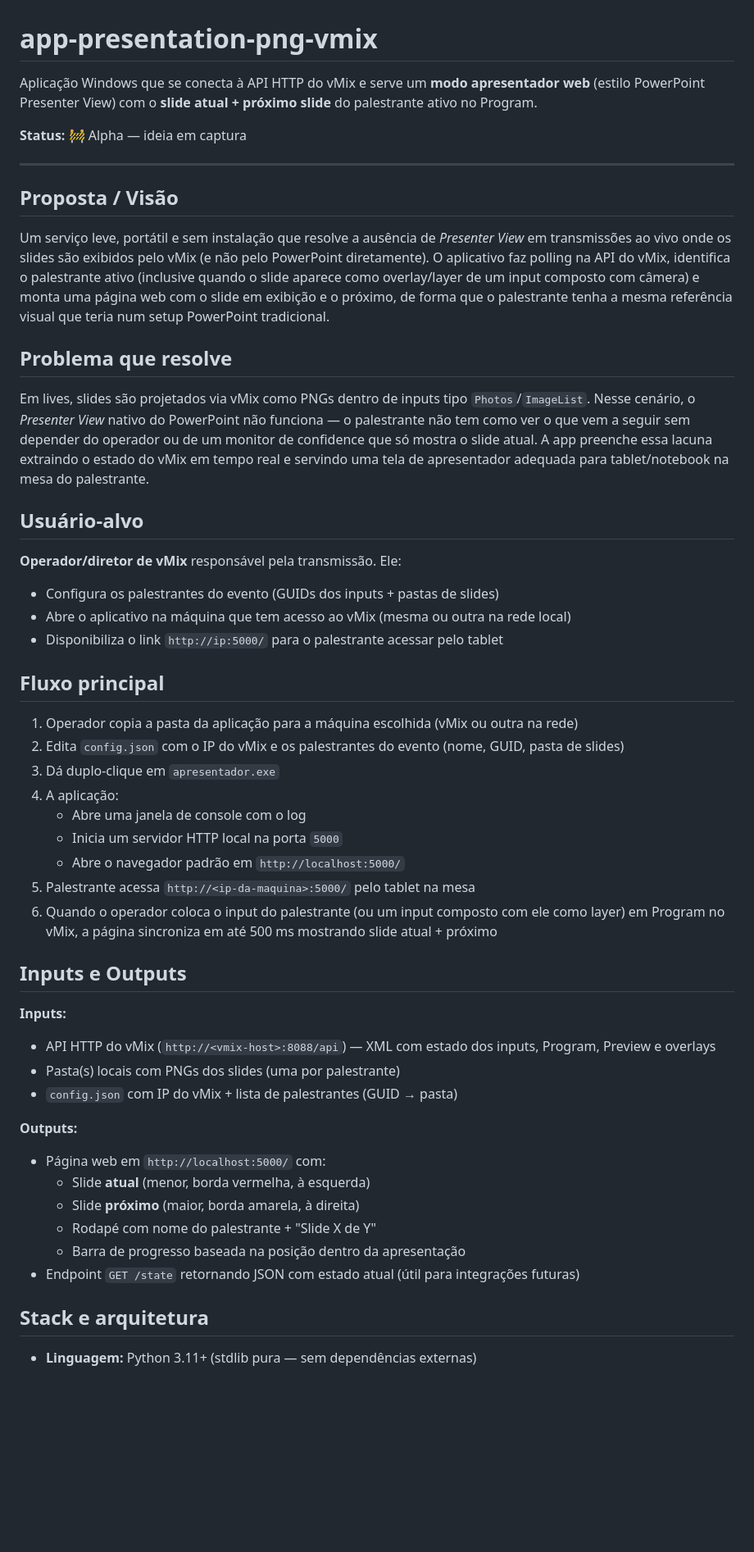
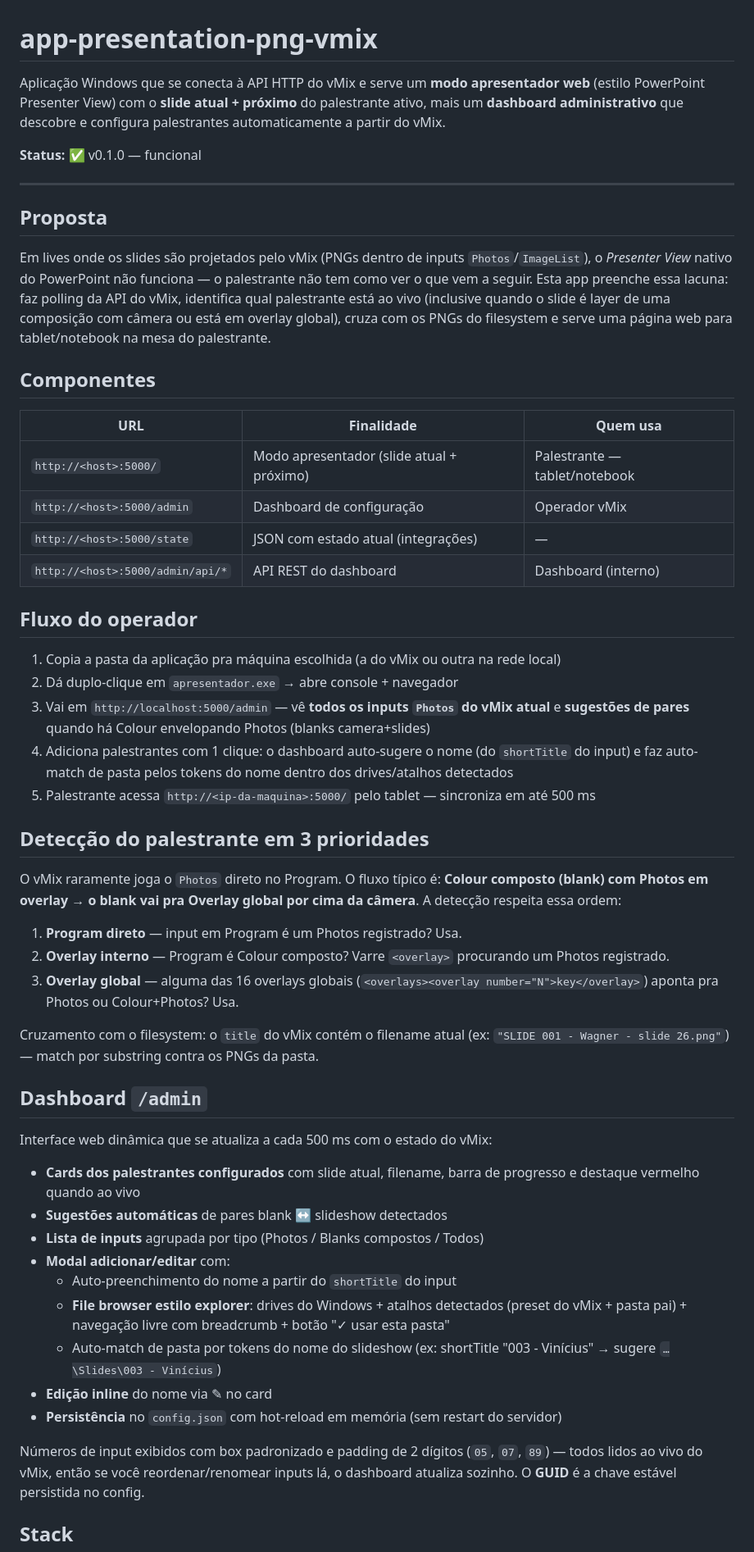
Before and after one commit to lucasftas/app-presentation-png-vmix, a Markdown page: README.md, the part around one of its changes. Shown at 82% size. GitHub-like rendering; blank space fills up the shorter version.

Commit message:
docs: atualiza README com dashboard, API admin e detecção em 3 prioridades
Co-Authored-By: Claude Opus 4.7 (1M context) <noreply@anthropic.com>

```diff
--- a/README.md
+++ b/README.md
@@ -1,53 +1,57 @@
 # app-presentation-png-vmix
 
-Aplicação Windows que se conecta à API HTTP do vMix e serve um **modo apresentador web** (estilo PowerPoint Presenter View) com o **slide atual + próximo slide** do palestrante ativo no Program.
+Aplicação Windows que se conecta à API HTTP do vMix e serve um **modo apresentador web** (estilo PowerPoint Presenter View) com o **slide atual + próximo** do palestrante ativo, mais um **dashboard administrativo** que descobre e configura palestrantes automaticamente a partir do vMix.
 
-**Status:** 🚧 Alpha — ideia em captura
+**Status:** ✅ v0.1.0 — funcional
 
 ---
 
-## Proposta / Visão
+## Proposta
 
-Um serviço leve, portátil e sem instalação que resolve a ausência de *Presenter View* em transmissões ao vivo onde os slides são exibidos pelo vMix (e não pelo PowerPoint diretamente). O aplicativo faz polling na API do vMix, identifica o palestrante ativo (inclusive quando o slide aparece como overlay/layer de um input composto com câmera) e monta uma página web com o slide em exibição e o próximo, de forma que o palestrante tenha a mesma referência visual que teria num setup PowerPoint tradicional.
+Em lives onde os slides são projetados pelo vMix (PNGs dentro de inputs `Photos`/`ImageList`), o *Presenter View* nativo do PowerPoint não funciona — o palestrante não tem como ver o que vem a seguir. Esta app preenche essa lacuna: faz polling da API do vMix, identifica qual palestrante está ao vivo (inclusive quando o slide é layer de uma composição com câmera ou está em overlay global), cruza com os PNGs do filesystem e serve uma página web para tablet/notebook na mesa do palestrante.
 
-## Problema que resolve
+## Componentes
 
-Em lives, slides são projetados via vMix como PNGs dentro de inputs tipo `Photos`/`ImageList`. Nesse cenário, o *Presenter View* nativo do PowerPoint não funciona — o palestrante não tem como ver o que vem a seguir sem depender do operador ou de um monitor de confidence que só mostra o slide atual. A app preenche essa lacuna extraindo o estado do vMix em tempo real e servindo uma tela de apresentador adequada para tablet/notebook na mesa do palestrante.
+| URL | Finalidade | Quem usa |
+|---|---|---|
+| `http://<host>:5000/` | Modo apresentador (slide atual + próximo) | Palestrante — tablet/notebook |
+| `http://<host>:5000/admin` | Dashboard de configuração | Operador vMix |
+| `http://<host>:5000/state` | JSON com estado atual (integrações) | — |
+| `http://<host>:5000/admin/api/*` | API REST do dashboard | Dashboard (interno) |
 
-## Usuário-alvo
+## Fluxo do operador
 
-**Operador/diretor de vMix** responsável pela transmissão. Ele:
-- Configura os palestrantes do evento (GUIDs dos inputs + pastas de slides)
-- Abre o aplicativo na máquina que tem acesso ao vMix (mesma ou outra na rede local)
-- Disponibiliza o link `http://ip:5000/` para o palestrante acessar pelo tablet
+1. Copia a pasta da aplicação pra máquina escolhida (a do vMix ou outra na rede local)
+2. Dá duplo-clique em `apresentador.exe` → abre console + navegador
+3. Vai em `http://localhost:5000/admin` — vê **todos os inputs `Photos` do vMix atual** e **sugestões de pares** quando há Colour envelopando Photos (blanks camera+slides)
+4. Adiciona palestrantes com 1 clique: o dashboard auto-sugere o nome (do `shortTitle` do input) e faz auto-match de pasta pelos tokens do nome dentro dos drives/atalhos detectados
+5. Palestrante acessa `http://<ip-da-maquina>:5000/` pelo tablet — sincroniza em até 500 ms
 
-## Fluxo principal
+## Detecção do palestrante em 3 prioridades
 
-1. Operador copia a pasta da aplicação para a máquina escolhida (vMix ou outra na rede)
-2. Edita `config.json` com o IP do vMix e os palestrantes do evento (nome, GUID, pasta de slides)
-3. Dá duplo-clique em `apresentador.exe`
-4. A aplicação:
-   - Abre uma janela de console com o log
-   - Inicia um servidor HTTP local na porta `5000`
-   - Abre o navegador padrão em `http://localhost:5000/`
-5. Palestrante acessa `http://<ip-da-maquina>:5000/` pelo tablet na mesa
-6. Quando o operador coloca o input do palestrante (ou um input composto com ele como layer) em Program no vMix, a página sincroniza em até 500 ms mostrando slide atual + próximo
+O vMix raramente joga o `Photos` direto no Program. O fluxo típico é: **Colour composto (blank) com Photos em overlay → o blank vai pra Overlay global por cima da câmera**. A detecção respeita essa ordem:
 
-## Inputs e Outputs
+1. **Program direto** — input em Program é um Photos registrado? Usa.
+2. **Overlay interno** — Program é Colour composto? Varre `<overlay>` procurando um Photos registrado.
+3. **Overlay global** — alguma das 16 overlays globais (`<overlays><overlay number="N">key</overlay>`) aponta pra Photos ou Colour+Photos? Usa.
 
-**Inputs:**
-- API HTTP do vMix (`http://<vmix-host>:8088/api`) — XML com estado dos inputs, Program, Preview e overlays
-- Pasta(s) locais com PNGs dos slides (uma por palestrante)
-- `config.json` com IP do vMix + lista de palestrantes (GUID → pasta)
+Cruzamento com o filesystem: o `title` do vMix contém o filename atual (ex: `"SLIDE 001 - Wagner - slide 26.png"`) — match por substring contra os PNGs da pasta.
 
-**Outputs:**
-- Página web em `http://localhost:5000/` com:
-  - Slide **atual** (menor, borda vermelha, à esquerda)
-  - Slide **próximo** (maior, borda amarela, à direita)
-  - Rodapé com nome do palestrante + "Slide X de Y"
-  - Barra de progresso baseada na posição dentro da apresentação
-- Endpoint `GET /state` retornando JSON com estado atual (útil para integrações futuras)
+## Dashboard `/admin`
 
-## Stack e arquitetura
+Interface web dinâmica que se atualiza a cada 500 ms com o estado do vMix:
 
-- **Linguagem:** Python 3.11+ (stdlib pura — sem dependências externas)
+- **Cards dos palestrantes configurados** com slide atual, filename, barra de progresso e destaque vermelho quando ao vivo
+- **Sugestões automáticas** de pares blank ↔ slideshow detectados
+- **Lista de inputs** agrupada por tipo (Photos / Blanks compostos / Todos)
+- **Modal adicionar/editar** com:
+  - Auto-preenchimento do nome a partir do `shortTitle` do input
+  - **File browser estilo explorer**: drives do Windows + atalhos detectados (preset do vMix + pasta pai) + navegação livre com breadcrumb + botão "✓ usar esta pasta"
+  - Auto-match de pasta por tokens do nome do slideshow (ex: shortTitle "003 - Vinícius" → sugere `…\Slides\003 - Vinícius`)
+- **Edição inline** do nome via ✎ no card
+- **Persistência** no `config.json` com hot-reload em memória (sem restart do servidor)
+
+Números de input exibidos com box padronizado e padding de 2 dígitos (`05`, `07`, `89`) — todos lidos ao vivo do vMix, então se você reordenar/renomear inputs lá, o dashboard atualiza sozinho. O **GUID** é a chave estável persistida no config.
+
+## Stack
+
```
Also changed, not shown: other parts of README.md (+73 -38 lines).
